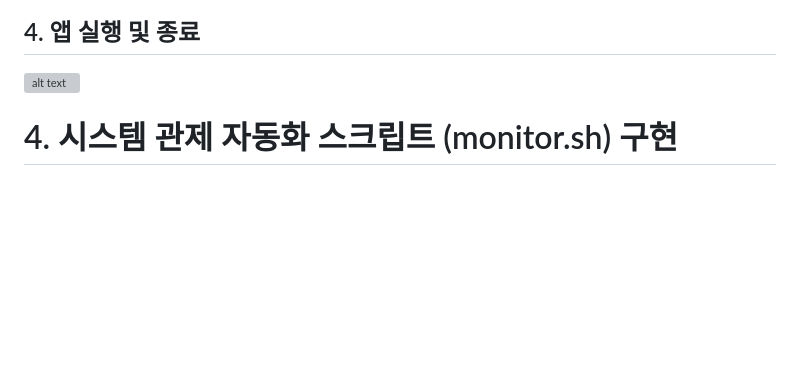
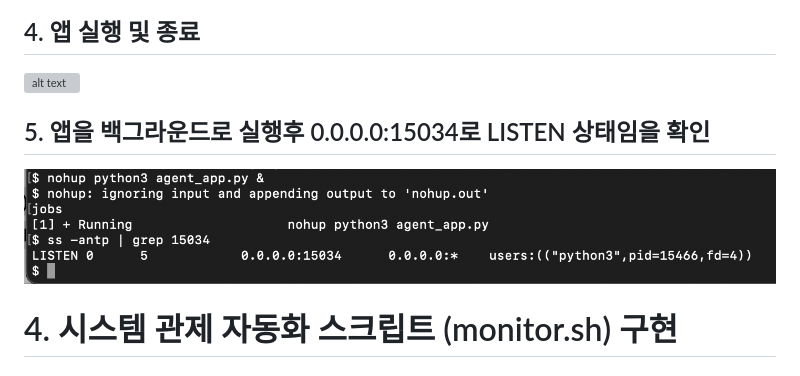
Before and after one commit to YiJuseong/Codyssey, a Markdown page: README.md, the part around the change. Rendered like a GitHub page; pictures changed too: image/image-29.png (added); blank space fills up the shorter version; grey boxes are pictures that could not be loaded.

Commit message:
docs: 리드미 파일 내용 추가

```diff
--- a/README.md
+++ b/README.md
@@ -41,6 +41,8 @@
 ![alt text](./image/image-20.png)
 ## 4. 앱 실행 및 종료
 ![alt text](./image/image-21.png)
+## 5. 앱을 백그라운드로 실행후 0.0.0.0:15034로 LISTEN 상태임을 확인
+![alt text](./image/image-29.png)
 # 4. 시스템 관제 자동화 스크립트 (monitor.sh) 구현
 ## 1. monitor.sh 구현
 ![alt text](./image/image-22.png)
```
